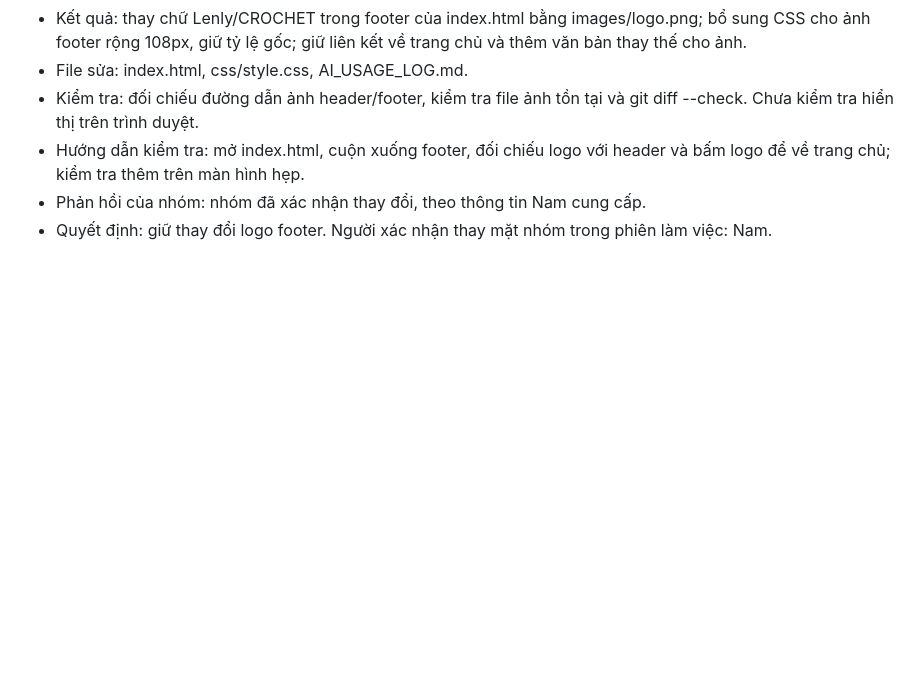
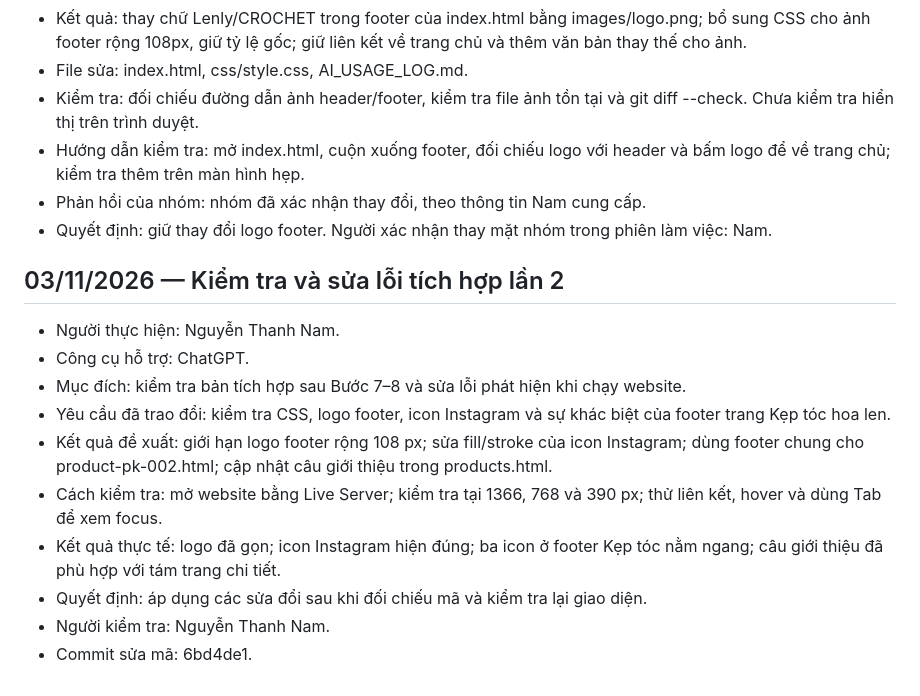
Before and after one commit to ptudtmdt-st5-nhom7/crochet-handmade-ecommerce, a Markdown page: AI_USAGE_LOG.md, the part around the change. Rendered like a GitHub page; blank space fills up the shorter version.

Commit message:
Cập nhật nhật ký AI kiểm thử tích hợp ngày 03/11

```diff
--- a/AI_USAGE_LOG.md
+++ b/AI_USAGE_LOG.md
@@ -630,3 +630,16 @@ Không sử dụng JavaScript hoặc framework CSS.
 - Hướng dẫn kiểm tra: mở index.html, cuộn xuống footer, đối chiếu logo với header và bấm logo để về trang chủ; kiểm tra thêm trên màn hình hẹp.
 - Phản hồi của nhóm: nhóm đã xác nhận thay đổi, theo thông tin Nam cung cấp.
 - Quyết định: giữ thay đổi logo footer. Người xác nhận thay mặt nhóm trong phiên làm việc: Nam.
+
+## 03/11/2026 — Kiểm tra và sửa lỗi tích hợp lần 2
+
+- Người thực hiện: Nguyễn Thanh Nam.
+- Công cụ hỗ trợ: ChatGPT.
+- Mục đích: kiểm tra bản tích hợp sau Bước 7–8 và sửa lỗi phát hiện khi chạy website.
+- Yêu cầu đã trao đổi: kiểm tra CSS, logo footer, icon Instagram và sự khác biệt của footer trang Kẹp tóc hoa len.
+- Kết quả đề xuất: giới hạn logo footer rộng 108 px; sửa fill/stroke của icon Instagram; dùng footer chung cho product-pk-002.html; cập nhật câu giới thiệu trong products.html.
+- Cách kiểm tra: mở website bằng Live Server; kiểm tra tại 1366, 768 và 390 px; thử liên kết, hover và dùng Tab để xem focus.
+- Kết quả thực tế: logo đã gọn; icon Instagram hiện đúng; ba icon ở footer Kẹp tóc nằm ngang; câu giới thiệu đã phù hợp với tám trang chi tiết.
+- Quyết định: áp dụng các sửa đổi sau khi đối chiếu mã và kiểm tra lại giao diện.
+- Người kiểm tra: Nguyễn Thanh Nam.
+- Commit sửa mã: 6bd4de1.
```
